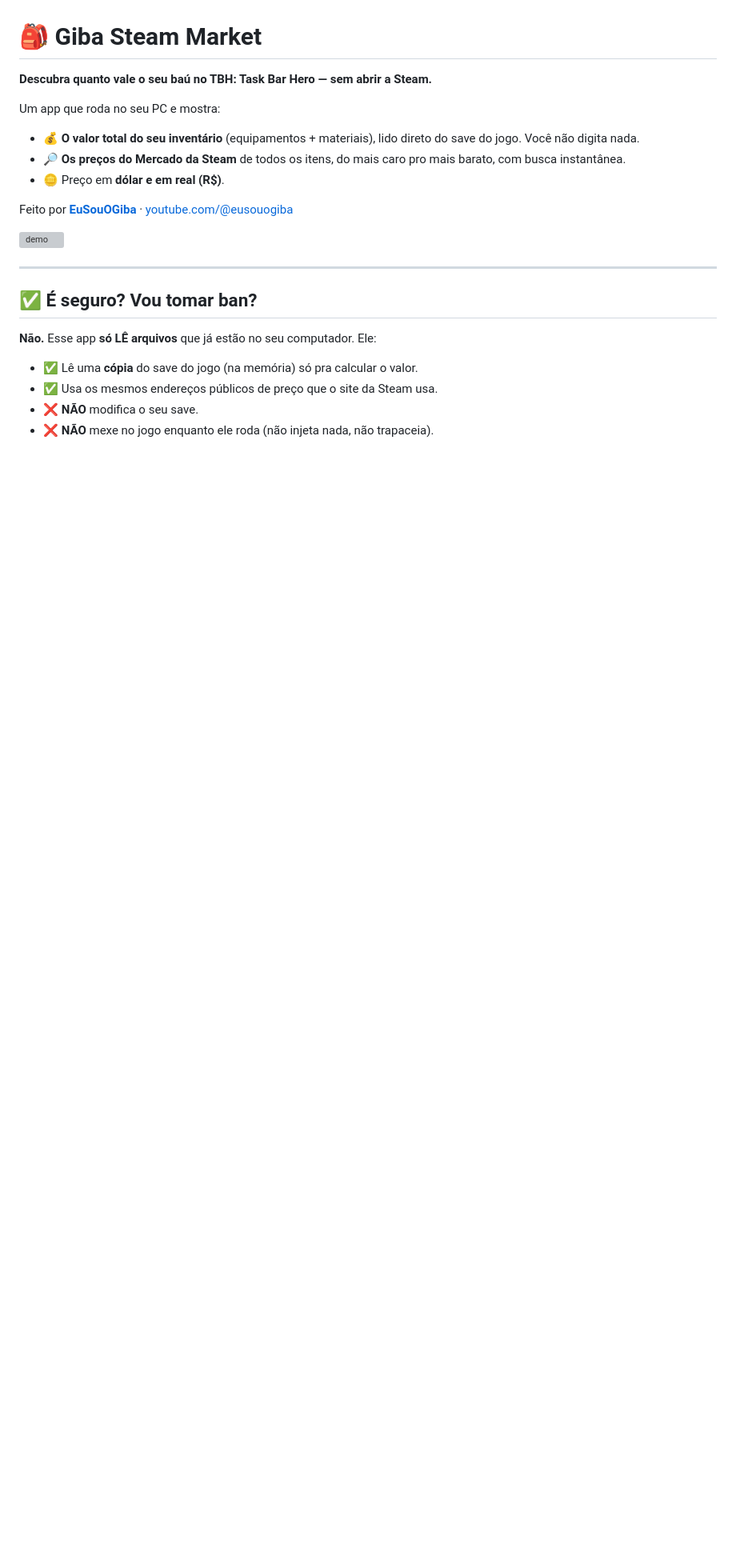
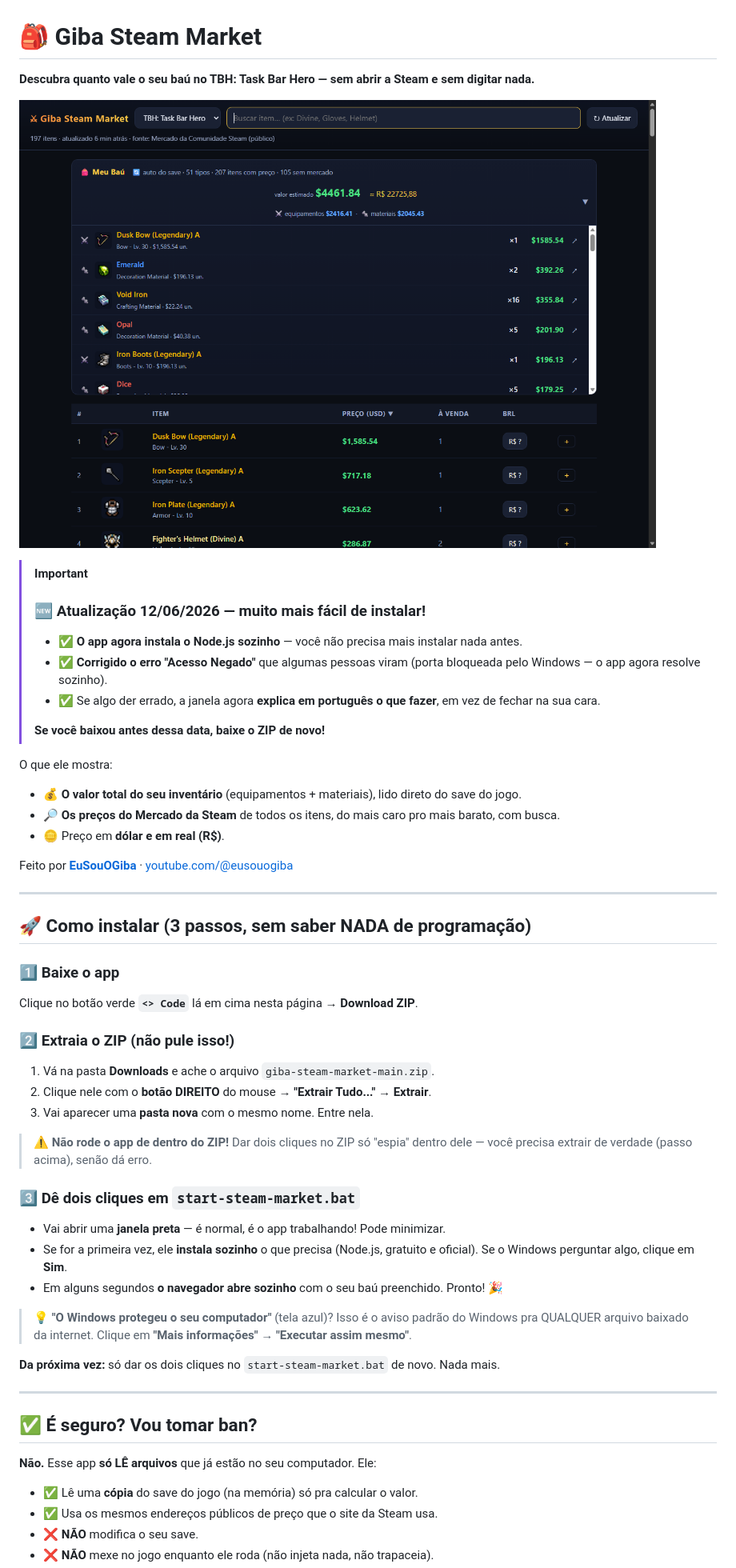
Before and after one commit to lezards/giba-steam-market, a Markdown page: README.md, the part around one of its changes. Shown at 80% size. Rendered like a GitHub page; pictures changed too: docs/demo.png (added); blank space fills up the shorter version; grey boxes are pictures that could not be loaded.

```diff
--- a/README.md
+++ b/README.md
@@ -1,16 +1,50 @@
 # 🎒 Giba Steam Market
 
-**Descubra quanto vale o seu baú no TBH: Task Bar Hero — sem abrir a Steam.**
+**Descubra quanto vale o seu baú no TBH: Task Bar Hero — sem abrir a Steam e sem digitar nada.**
 
-Um app que roda no seu PC e mostra:
+![demo](docs/demo.png)
 
-- 💰 **O valor total do seu inventário** (equipamentos + materiais), lido direto do save do jogo. Você não digita nada.
-- 🔎 **Os preços do Mercado da Steam** de todos os itens, do mais caro pro mais barato, com busca instantânea.
+> [!IMPORTANT]
+> ### 🆕 Atualização 12/06/2026 — muito mais fácil de instalar!
+> - ✅ **O app agora instala o Node.js sozinho** — você não precisa mais instalar nada antes.
+> - ✅ **Corrigido o erro "Acesso Negado"** que algumas pessoas viram (porta bloqueada pelo Windows — o app agora resolve sozinho).
+> - ✅ Se algo der errado, a janela agora **explica em português o que fazer**, em vez de fechar na sua cara.
+>
+> **Se você baixou antes dessa data, baixe o ZIP de novo!**
+
+O que ele mostra:
+
+- 💰 **O valor total do seu inventário** (equipamentos + materiais), lido direto do save do jogo.
+- 🔎 **Os preços do Mercado da Steam** de todos os itens, do mais caro pro mais barato, com busca.
 - 🪙 Preço em **dólar e em real (R$)**.
 
 Feito por **[EuSouOGiba](https://eusouogiba.com)** · [youtube.com/@eusouogiba](https://youtube.com/@eusouogiba)
 
-![demo](docs/demo.png)
+---
+
+## 🚀 Como instalar (3 passos, sem saber NADA de programação)
+
+### 1️⃣ Baixe o app
+
+Clique no botão verde **`<> Code`** lá em cima nesta página → **Download ZIP**.
+
+### 2️⃣ Extraia o ZIP (não pule isso!)
+
+1. Vá na pasta **Downloads** e ache o arquivo `giba-steam-market-main.zip`.
+2. Clique nele com o **botão DIREITO** do mouse → **"Extrair Tudo..."** → **Extrair**.
+3. Vai aparecer uma **pasta nova** com o mesmo nome. Entre nela.
+
+> ⚠️ **Não rode o app de dentro do ZIP!** Dar dois cliques no ZIP só "espia" dentro dele — você precisa extrair de verdade (passo acima), senão dá erro.
+
+### 3️⃣ Dê dois cliques em `start-steam-market.bat`
+
+- Vai abrir uma **janela preta** — é normal, é o app trabalhando! Pode minimizar.
+- Se for a primeira vez, ele **instala sozinho** o que precisa (Node.js, gratuito e oficial). Se o Windows perguntar algo, clique em **Sim**.
+- Em alguns segundos **o navegador abre sozinho** com o seu baú preenchido. Pronto! 🎉
+
+> 💡 **"O Windows protegeu o seu computador"** (tela azul)? Isso é o aviso padrão do Windows pra QUALQUER arquivo baixado da internet. Clique em **"Mais informações"** → **"Executar assim mesmo"**.
+
+**Da próxima vez:** só dar os dois cliques no `start-steam-market.bat` de novo. Nada mais.
 
 ---
 
```
Also changed, not shown: other parts of README.md (+15 -54 lines), 1 other file.
